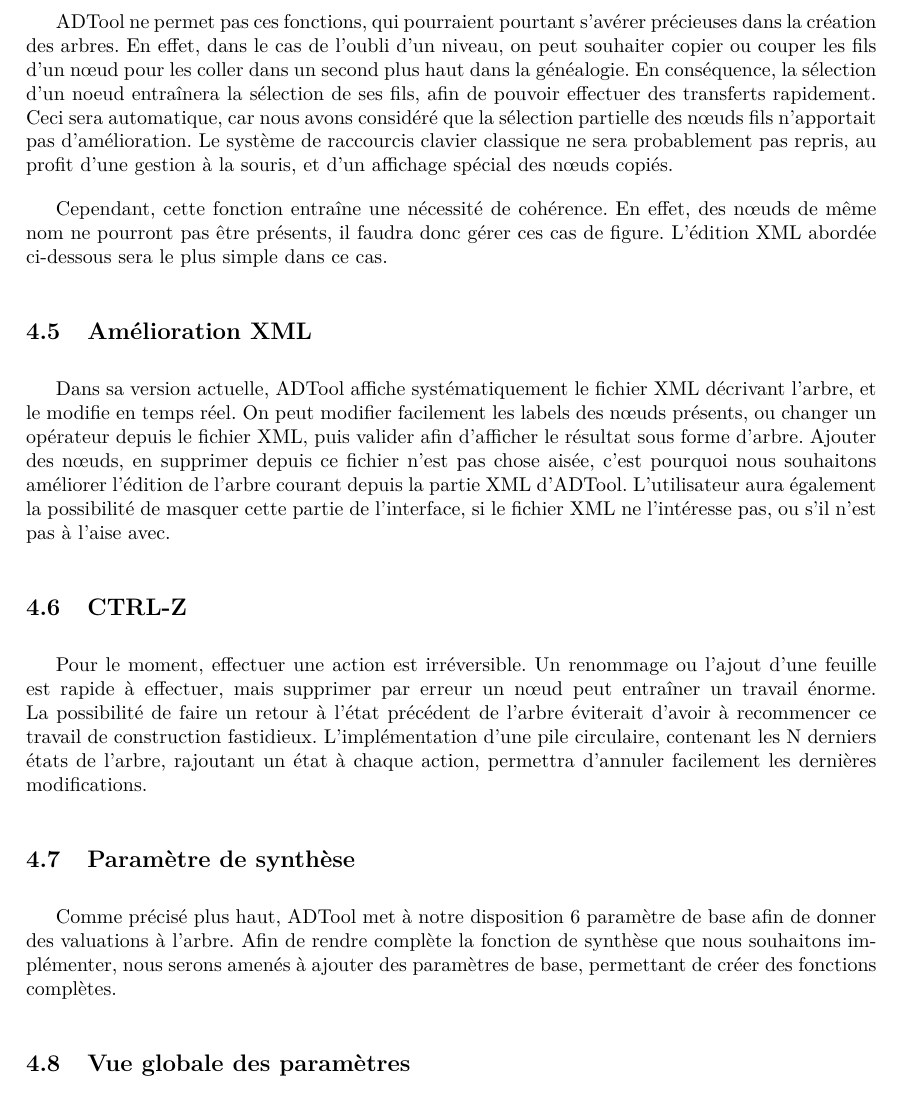
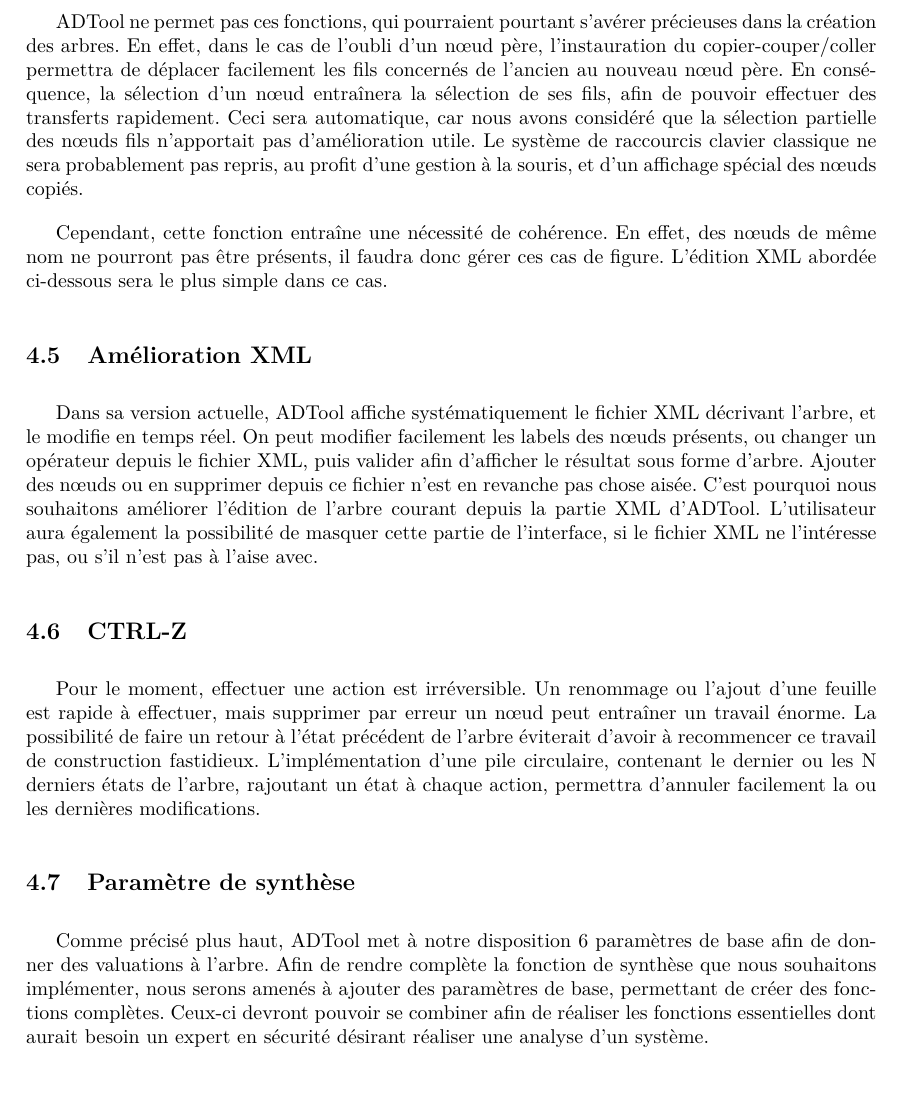
Before and after one commit to HKervadec/korrigolo, a LaTeX document (reports/2 - specification/main.tex, which reads reports/2 - specification/input/amelioration.tex): part of page 12 of 18, cut so that both start at the same text, the shorter picture padded with empty space. Compiled offline with pdfLaTeX.

Commit message:
Modifs ameliorations

```diff
--- a/reports/2 - specification/input/amelioration.tex
+++ b/reports/2 - specification/input/amelioration.tex
@@ -53,8 +53,8 @@
 
 	\subsection{Couper copier coller}
 
-	ADTool ne permet pas ces fonctions, qui pourraient pourtant s'avérer précieuses dans la création des arbres. En effet, dans le cas de l'oubli d'un niveau, on peut souhaiter copier ou couper les fils d'un nœud pour les coller dans un second plus haut dans la généalogie.
-	En conséquence, la sélection d'un noeud entraînera la sélection de ses fils, afin de pouvoir effectuer des transferts rapidement. Ceci sera automatique, car nous avons considéré que la sélection partielle des nœuds fils n'apportait pas d'amélioration. Le système de raccourcis clavier classique ne sera probablement pas repris, au profit d'une gestion à la souris, et d'un affichage spécial des nœuds copiés.
+	ADTool ne permet pas ces fonctions, qui pourraient pourtant s'avérer précieuses dans la création des arbres. En effet, dans le cas de l'oubli d'un nœud père, l'instauration du copier-couper/coller permettra de déplacer facilement les fils concernés de l'ancien au nouveau nœud père.
+	En conséquence, la sélection d'un nœud entraînera la sélection de ses fils, afin de pouvoir effectuer des transferts rapidement. Ceci sera automatique, car nous avons considéré que la sélection partielle des nœuds fils n'apportait pas d'amélioration utile. Le système de raccourcis clavier classique ne sera probablement pas repris, au profit d'une gestion à la souris, et d'un affichage spécial des nœuds copiés.
 
 	Cependant, cette fonction entraîne une nécessité de cohérence. En effet, des nœuds de même nom ne pourront pas être présents, il faudra donc gérer ces cas de figure. L'édition XML abordée ci-dessous sera le plus simple dans ce cas.
 	%- Sélection d'un noeud (ça sélectionne aussi ses fils) : repérée par une coloration du noeud sélectionné
@@ -65,19 +65,19 @@
 
 	\subsection{Amélioration XML}
 
-	Dans sa version actuelle, ADTool affiche systématiquement le fichier XML décrivant l'arbre, et le modifie en temps réel. On peut modifier facilement les labels des nœuds présents, ou changer un opérateur depuis le fichier XML, puis valider afin d'afficher le résultat sous forme d'arbre. Ajouter des nœuds, en supprimer depuis ce fichier n'est pas chose aisée, c'est pourquoi nous souhaitons améliorer l'édition de l'arbre courant depuis la partie XML d'ADTool.
+	Dans sa version actuelle, ADTool affiche systématiquement le fichier XML décrivant l'arbre, et le modifie en temps réel. On peut modifier facilement les labels des nœuds présents, ou changer un opérateur depuis le fichier XML, puis valider afin d'afficher le résultat sous forme d'arbre. Ajouter des nœuds ou en supprimer depuis ce fichier n'est en revanche pas chose aisée. C'est pourquoi nous souhaitons améliorer l'édition de l'arbre courant depuis la partie XML d'ADTool.
 	L'utilisateur aura également la possibilité de masquer cette partie de l'interface, si le fichier XML ne l'intéresse pas, ou s'il n'est pas à l'aise avec.
 	%- Ajouter la possibilité d'éditer l'arbre directement en xml. Possibilité de masquer/afficher le bloc xml.
 	%- Ajouter nœud père dans l'éditeur texte
 
 	\subsection{CTRL-Z}
-	Pour le moment, effectuer une action est irréversible. Un renommage ou l'ajout d'une feuille est rapide à effectuer, mais supprimer par erreur un nœud peut entraîner un travail énorme. La possibilité de faire un retour à l'état précédent de l'arbre éviterait d'avoir à recommencer ce travail de construction fastidieux. L'implémentation d'une pile circulaire, contenant les N derniers états de l'arbre, rajoutant un état à chaque action, permettra d'annuler facilement les dernières modifications.
+	Pour le moment, effectuer une action est irréversible. Un renommage ou l'ajout d'une feuille est rapide à effectuer, mais supprimer par erreur un nœud peut entraîner un travail énorme. La possibilité de faire un retour à l'état précédent de l'arbre éviterait d'avoir à recommencer ce travail de construction fastidieux. L'implémentation d'une pile circulaire, contenant le dernier ou les N derniers états de l'arbre, rajoutant un état à chaque action, permettra d'annuler facilement la ou les dernières modifications.
 	%- Annulation d'une ou plusieurs des modifications précédentes
 	%- Coder une pile d'états avec un curseur qui indique l'état courant
 	%- Chaque action entraîne la création d'un nouvel état
 
 	\subsection{Paramètre de synthèse}
-	Comme précisé plus haut, ADTool met à notre disposition 6 paramètre de base afin de donner des valuations à l'arbre. Afin de rendre complète la fonction de synthèse que nous souhaitons implémenter, nous serons amenés à ajouter des paramètres de base, permettant de créer des fonctions complètes.
+	Comme précisé plus haut, ADTool met à notre disposition 6 paramètres de base afin de donner des valuations à l'arbre. Afin de rendre complète la fonction de synthèse que nous souhaitons implémenter, nous serons amenés à ajouter des paramètres de base, permettant de créer des fonctions complètes. Ceux-ci devront pouvoir se combiner afin de réaliser les fonctions essentielles dont aurait besoin un expert en sécurité désirant réaliser une analyse d'un système.
 	%- ajouter un paramètre de plus de disponible dans AdTool pour les fonctions de synthèse.
 
 	\subsection{Vue globale des paramètres}
```
Also changed, not shown: reports/2 - specification/input/amelioration.tex (6 more changed lines).
